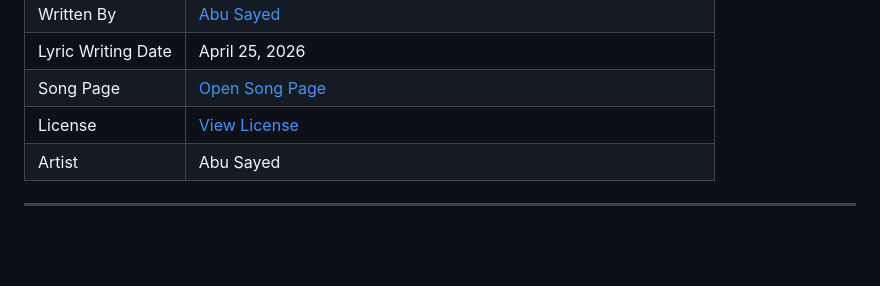
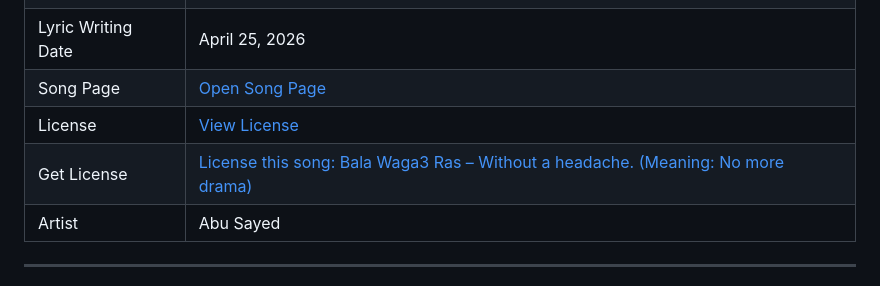
Before and after one commit to ImAbuSayed/bala-waga3-ras-without-a-headache-meaning-no-more-drama, a Markdown page: README.md, the part around the change. Rendered like a GitHub page; blank space fills up the shorter version.

Commit message:
docs: update public README

```diff
--- a/README.md
+++ b/README.md
@@ -13,6 +13,7 @@
 | Lyric Writing Date | April 25, 2026 |
 | Song Page | [Open Song Page](https://imabusayed.github.io/bala-waga3-ras-without-a-headache-meaning-no-more-drama/) |
 | License | [View License](./LICENSE.md) |
+| Get License | [License this song: Bala Waga3 Ras – Without a headache. (Meaning: No more drama)](https://music.abusayed.com.bd/Licensing/) |
 | Artist | Abu Sayed |
 
 ---
```
